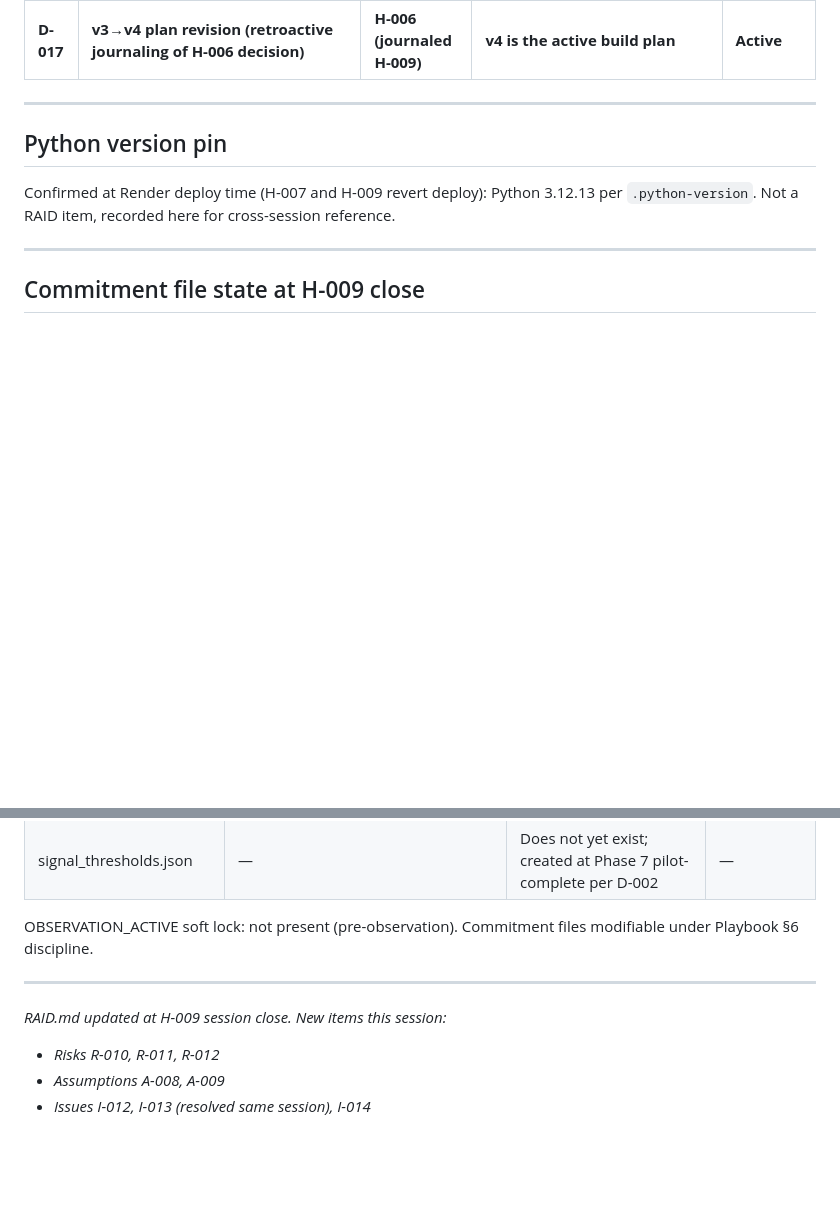
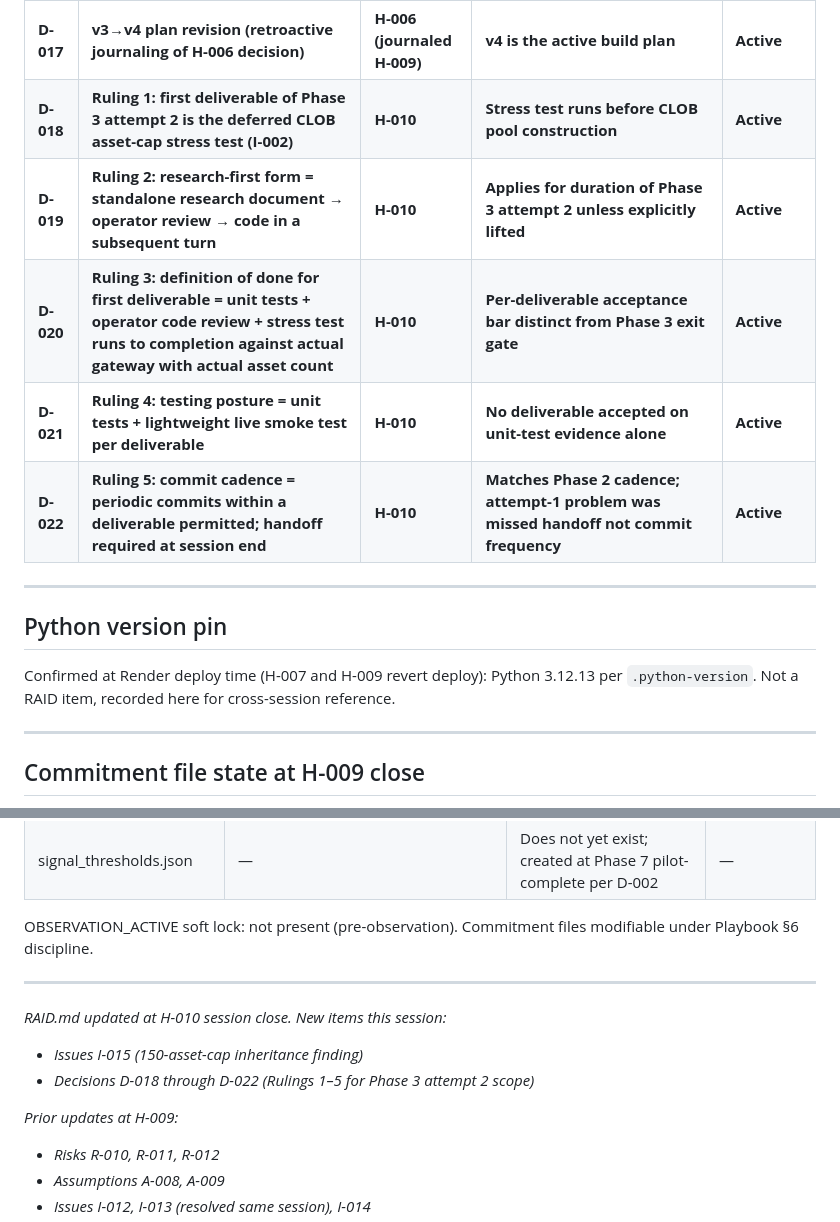
Before and after one commit to peterlitton/pm-tennis, a Markdown page: RAID.md, 2 parts joined by grey strips. Drawn GitHub-style; blank space fills up the shorter version.

Commit message:
Update RAID.md for H-010 session close

```diff
--- a/RAID.md
+++ b/RAID.md
@@ -80,6 +81,11 @@
 | D-015 | Tennis sport slug confirmed as `tennis` with leagues `[wta, atp]` | H-007 | `TENNIS_SPORT_SLUG` default stands | Locked |
 | **D-016** | **Phase 3 attempt 1 failed; Option A1 revert to c63f7c1d-equivalent state; tripwire reclassification; research-first discipline established; H-009 produces no new Phase 3 code** | **H-009** | **Phase 3 attempt 2 begins from clean baseline with R-010 / A-008 in force. Commitment-file integrity preserved throughout.** | **Active** |
 | **D-017** | **v3→v4 plan revision (retroactive journaling of H-006 decision)** | **H-006 (journaled H-009)** | **v4 is the active build plan** | **Active** |
+| **D-018** | **Ruling 1: first deliverable of Phase 3 attempt 2 is the deferred CLOB asset-cap stress test (I-002)** | **H-010** | **Stress test runs before CLOB pool construction** | **Active** |
+| **D-019** | **Ruling 2: research-first form = standalone research document → operator review → code in a subsequent turn** | **H-010** | **Applies for duration of Phase 3 attempt 2 unless explicitly lifted** | **Active** |
+| **D-020** | **Ruling 3: definition of done for first deliverable = unit tests + operator code review + stress test runs to completion against actual gateway with actual asset count** | **H-010** | **Per-deliverable acceptance bar distinct from Phase 3 exit gate** | **Active** |
+| **D-021** | **Ruling 4: testing posture = unit tests + lightweight live smoke test per deliverable** | **H-010** | **No deliverable accepted on unit-test evidence alone** | **Active** |
+| **D-022** | **Ruling 5: commit cadence = periodic commits within a deliverable permitted; handoff required at session end** | **H-010** | **Matches Phase 2 cadence; attempt-1 problem was missed handoff not commit frequency** | **Active** |
 
 ---
 
@@ -102,7 +108,11 @@ OBSERVATION_ACTIVE soft lock: not present (pre-observation). Commitment files mo
 
 ---
 
-*RAID.md updated at H-009 session close. New items this session:*
+*RAID.md updated at H-010 session close. New items this session:*
+- *Issues I-015 (150-asset-cap inheritance finding)*
+- *Decisions D-018 through D-022 (Rulings 1–5 for Phase 3 attempt 2 scope)*
+
+*Prior updates at H-009:*
 - *Risks R-010, R-011, R-012*
 - *Assumptions A-008, A-009*
 - *Issues I-012, I-013 (resolved same session), I-014*
```
Also changed, not shown: other parts of RAID.md (+2 -1 lines).
